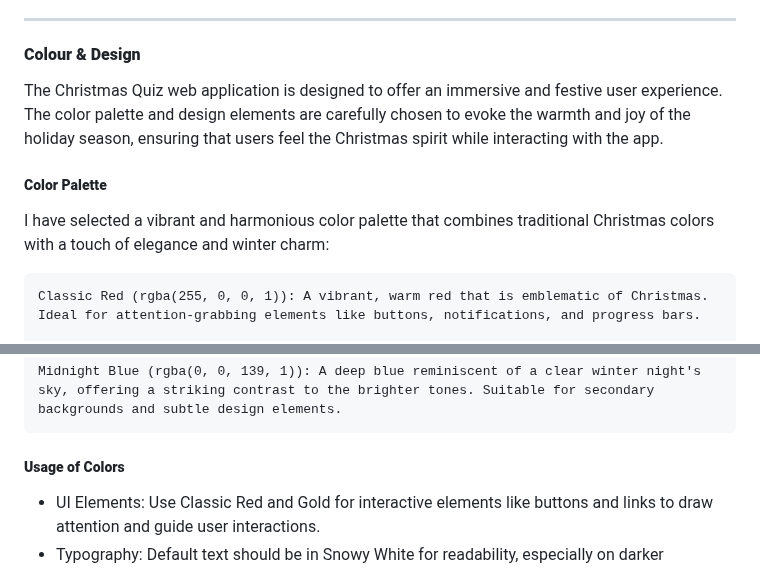
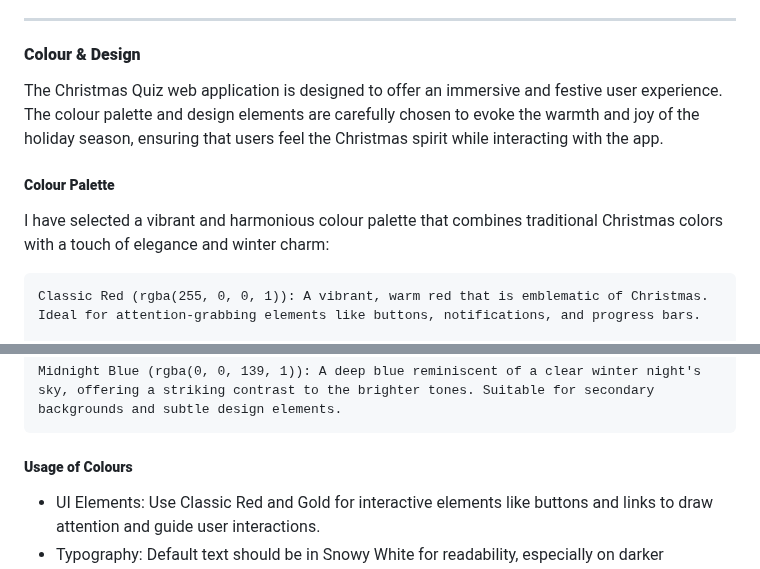
Before and after one commit to Ffionhaf96/msp-2-christmas-quiz, a Markdown page: README.md, 2 parts joined by grey strips. Rendered like a GitHub page.

Commit message:
docs: add colour and design section to README

```diff
--- a/README.md
+++ b/README.md
@@ -132,11 +132,11 @@ Both the main index.html page and the 404 page feature a non-clickable logo at t
 - - -
 #### **Colour & Design**
 
-The Christmas Quiz web application is designed to offer an immersive and festive user experience. The color palette and design elements are carefully chosen to evoke the warmth and joy of the holiday season, ensuring that users feel the Christmas spirit while interacting with the app.
+The Christmas Quiz web application is designed to offer an immersive and festive user experience. The colour palette and design elements are carefully chosen to evoke the warmth and joy of the holiday season, ensuring that users feel the Christmas spirit while interacting with the app.
 
-##### **Color Palette**
+##### **Colour Palette**
 
-I have selected a vibrant and harmonious color palette that combines traditional Christmas colors with a touch of elegance and winter charm:
+I have selected a vibrant and harmonious colour palette that combines traditional Christmas colors with a touch of elegance and winter charm:
 
     Classic Red (rgba(255, 0, 0, 1)): A vibrant, warm red that is emblematic of Christmas. Ideal for attention-grabbing elements like buttons, notifications, and progress bars.
 
@@ -148,7 +148,7 @@ I have selected a vibrant and harmonious color palette that combines traditional
 
     Midnight Blue (rgba(0, 0, 139, 1)): A deep blue reminiscent of a clear winter night's sky, offering a striking contrast to the brighter tones. Suitable for secondary backgrounds and subtle design elements.
 
-##### **Usage of Colors**
+##### **Usage of Colours**
 
 * UI Elements: Use Classic Red and Gold for interactive elements like buttons and links to draw attention and guide user interactions.
 * Typography: Default text should be in Snowy White for readability, especially on darker backgrounds like Evergreen Green and Midnight Blue.
```
